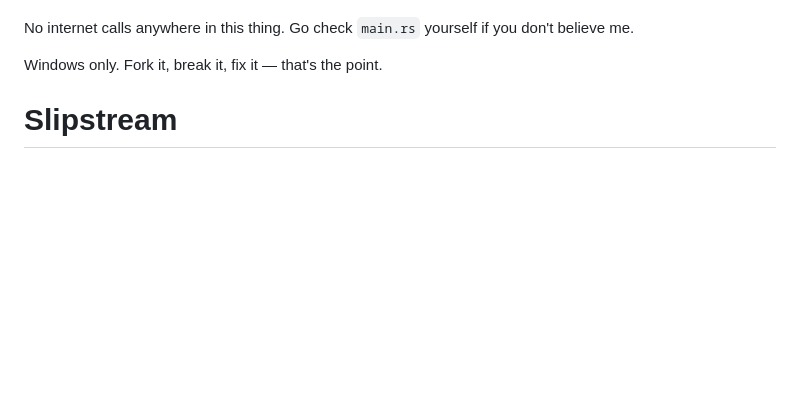
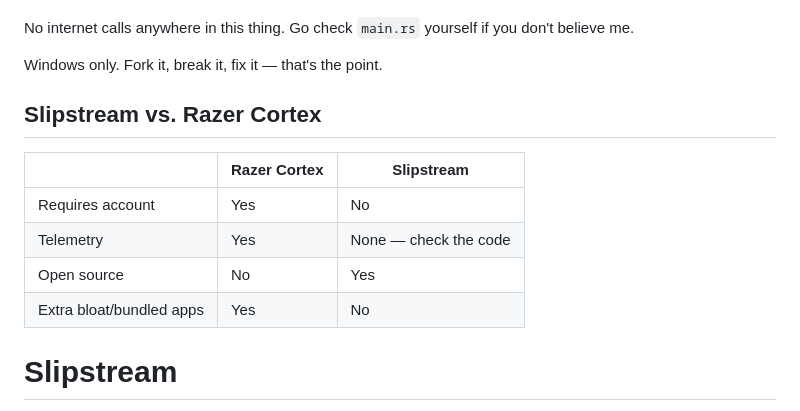
Before and after one commit to ChaosCodify/slipstream, a Markdown page: README.md, the part around the change. GitHub-like rendering; blank space fills up the shorter version.

```diff
--- a/README.md
+++ b/README.md
@@ -15,6 +15,15 @@ No internet calls anywhere in this thing. Go check `main.rs` yourself
 if you don't believe me.
 
 Windows only. Fork it, break it, fix it — that's the point.
+
+## Slipstream vs. Razer Cortex
+
+|                     | Razer Cortex        | Slipstream          |
+|---------------------|----------------------|----------------------|
+| Requires account    | Yes                  | No                   |
+| Telemetry           | Yes                  | None — check the code |
+| Open source          | No                    | Yes                  |
+| Extra bloat/bundled apps | Yes              | No                   |
 
 # Slipstream
 
```
